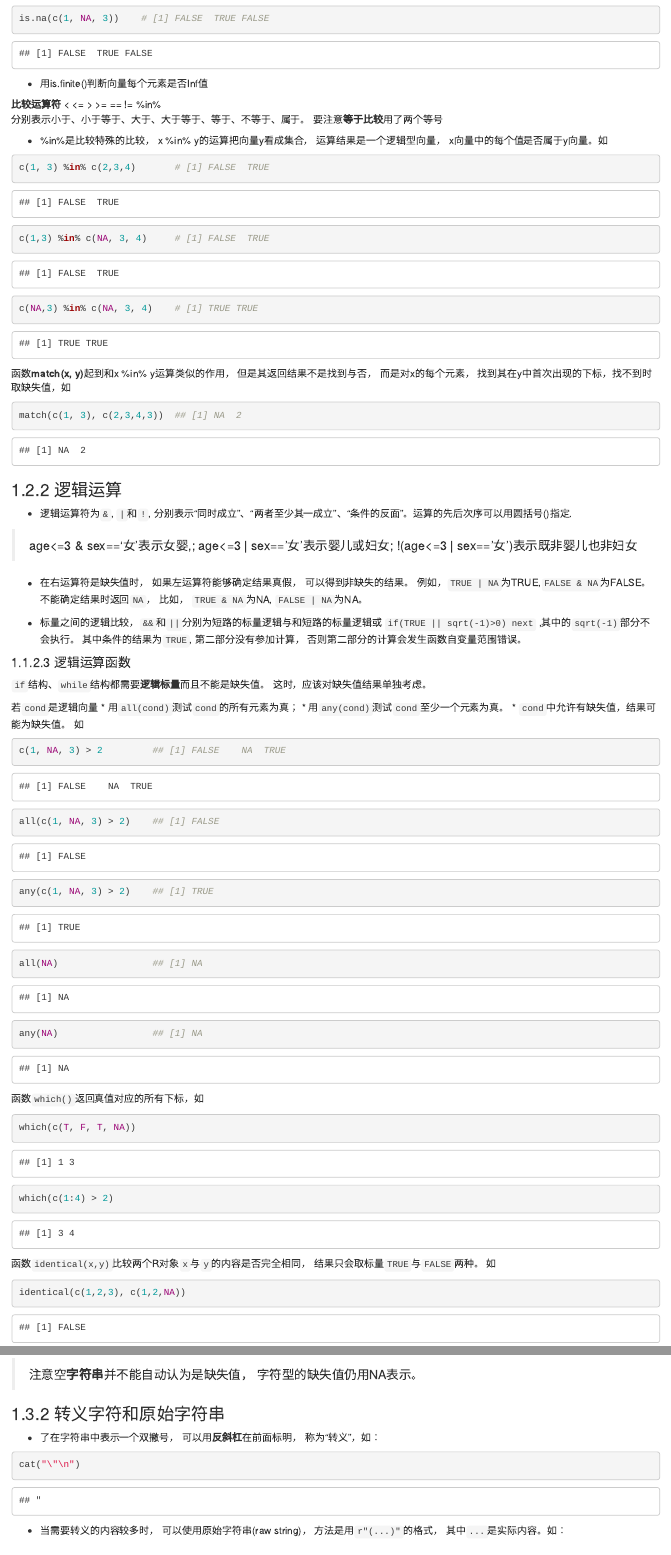
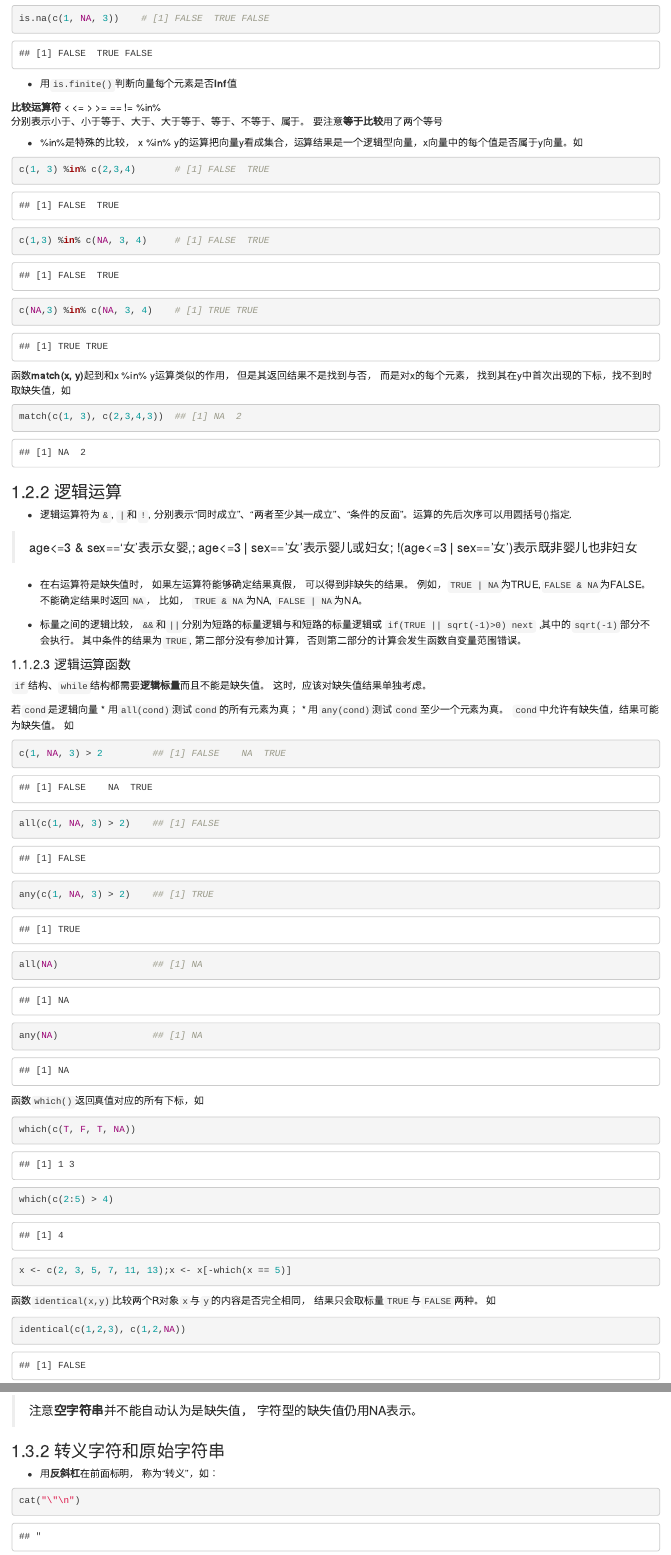
Before and after one commit to loolewliu/base_r_learn, an R Markdown document (基础学习.Rmd): the page in a window 1100 px wide, from 9500 px down before the commit and from 9480 px down after it, so that both start at the same text, and a second part further down, joined at a grey line. Rendered offline with R 4.5, knitr and Pandoc, with nearby package versions; drawn as R Markdown's standard HTML page in place of the format the file asks for.

Commit message:
首次提交

````diff
--- a/基础学习.Rmd
+++ b/基础学习.Rmd
@@ -272,14 +258,13 @@ NA == NA           # [1] NA
 is.na(c(1, NA, 3))    # [1] FALSE  TRUE FALSE
 ```
 
-
-* 用is.finite()判断向量每个元素是否Inf值
+* 用`is.finite()`判断向量每个元素是否**Inf**值
 
 **比较运算符**
 <   <=  >  >=  ==  !=  %in%
 分别表示小于、小于等于、大于、大于等于、等于、不等于、属于。 要注意**等于比较**用了两个等号
 
-* %in%是比较特殊的比较， x %in% y的运算把向量y看成集合， 运算结果是一个逻辑型向量， x向量中的每个值是否属于y向量。如
+* %in%是特殊的比较， x %in% y的运算把向量y看成集合，运算结果是一个逻辑型向量，x向量中的每个值是否属于y向量。如
 ```{r}
 c(1, 3) %in% c(2,3,4)       # [1] FALSE  TRUE
 c(1,3) %in% c(NA, 3, 4)     # [1] FALSE  TRUE
@@ -310,9 +295,8 @@ match(c(1, 3), c(2,3,4,3))  ## [1] NA  2
 
 若`cond`是逻辑向量
 * 用`all(cond)`测试`cond`的所有元素为真；
-* 用`any(cond)`测试`cond`至少一个元素为真。 *
+* 用`any(cond)`测试`cond`至少一个元素为真。
 `cond`中允许有缺失值，结果可能为缺失值。 如
-
 
 ```{r}
 c(1, NA, 3) > 2         ## [1] FALSE    NA  TRUE
@@ -321,13 +305,11 @@ any(c(1, NA, 3) > 2)    ## [1] TRUE
 all(NA)                 ## [1] NA
 any(NA)                 ## [1] NA
 ```
-
-
-
 函数`which()`返回真值对应的所有下标，如
 ```{r}
 which(c(T, F, T, NA))
-which(c(1:4) > 2)
+which(c(2:5) > 4)
+x <- c(2, 3, 5, 7, 11, 13);x <- x[-which(x == 5)]
 ```
 函数`identical(x,y)`比较两个R对象`x`与`y`的内容是否完全相同， 结果只会取标量`TRUE`与`FALSE`两种。 如
 ```{r}
@@ -346,14 +328,13 @@ unique(c(1,2,1,3,NA,4,NA))
 ### 1.3.1 字符型向量
 元素为字符串的向。字符串在程序中写成用两个双撇号包围或者用两个单撇号包围的内容。 如
 ```{r}
-s <- c('a', "b", NA, FALSE, '', '小明')
-cat(s)
+s <- c('a', "b", NA, FALSE, '', '小明') ; cat(s)
 ```
-> 注意空**字符串**并不能自动认为是缺失值， 字符型的缺失值仍用NA表示。
+> 注意**空字符串**并不能自动认为是缺失值， 字符型的缺失值仍用NA表示。
 
 ### 1.3.2 转义字符和原始字符串
 
-* 了在字符串中表示一个双撇号， 可以用**反斜杠**在前面标明， 称为“转义”，如：
+* 用**反斜杠**在前面标明， 称为“转义”，如：
 ```{r}
 cat("\"\n")
 ```
````
Also changed, not shown: readme.md, 基础学习.html (added), 基础学习.Rmd (25 more changed lines).
